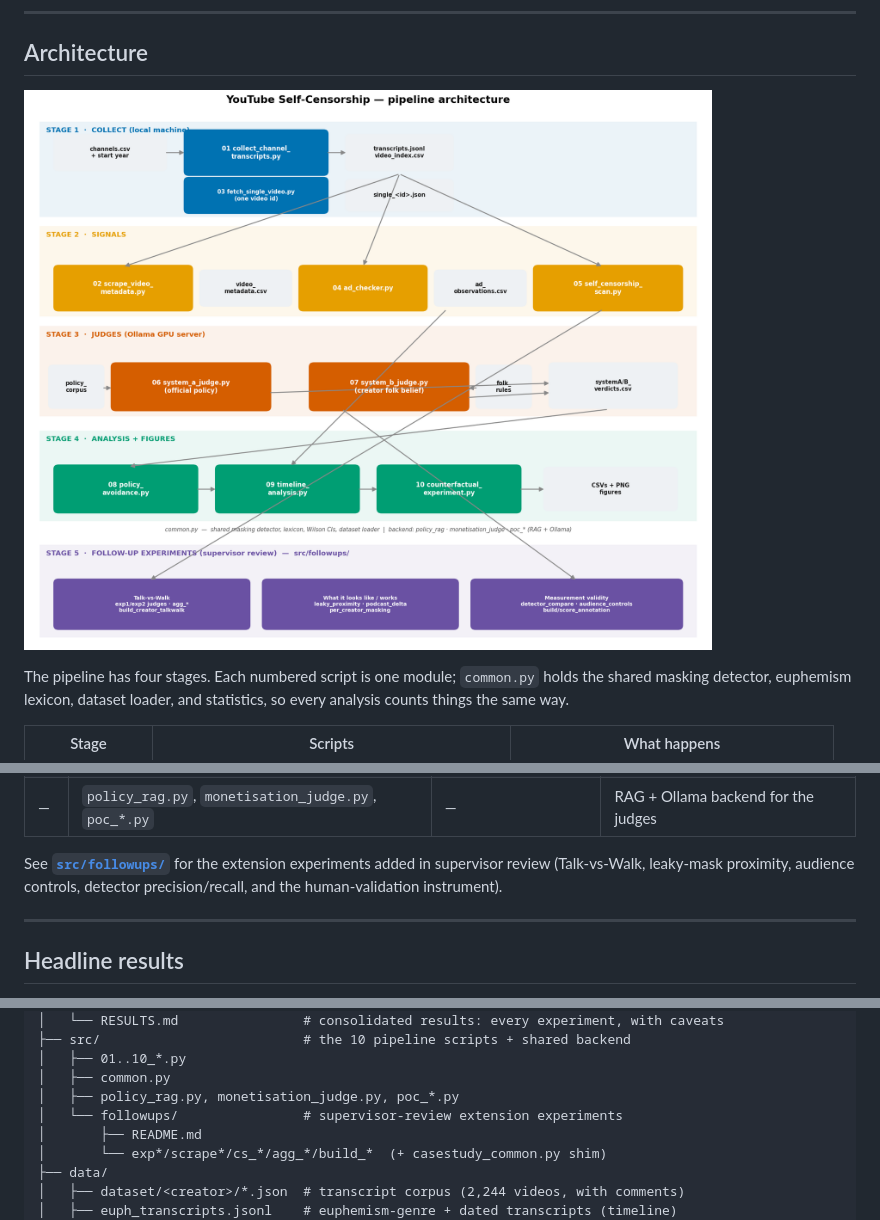
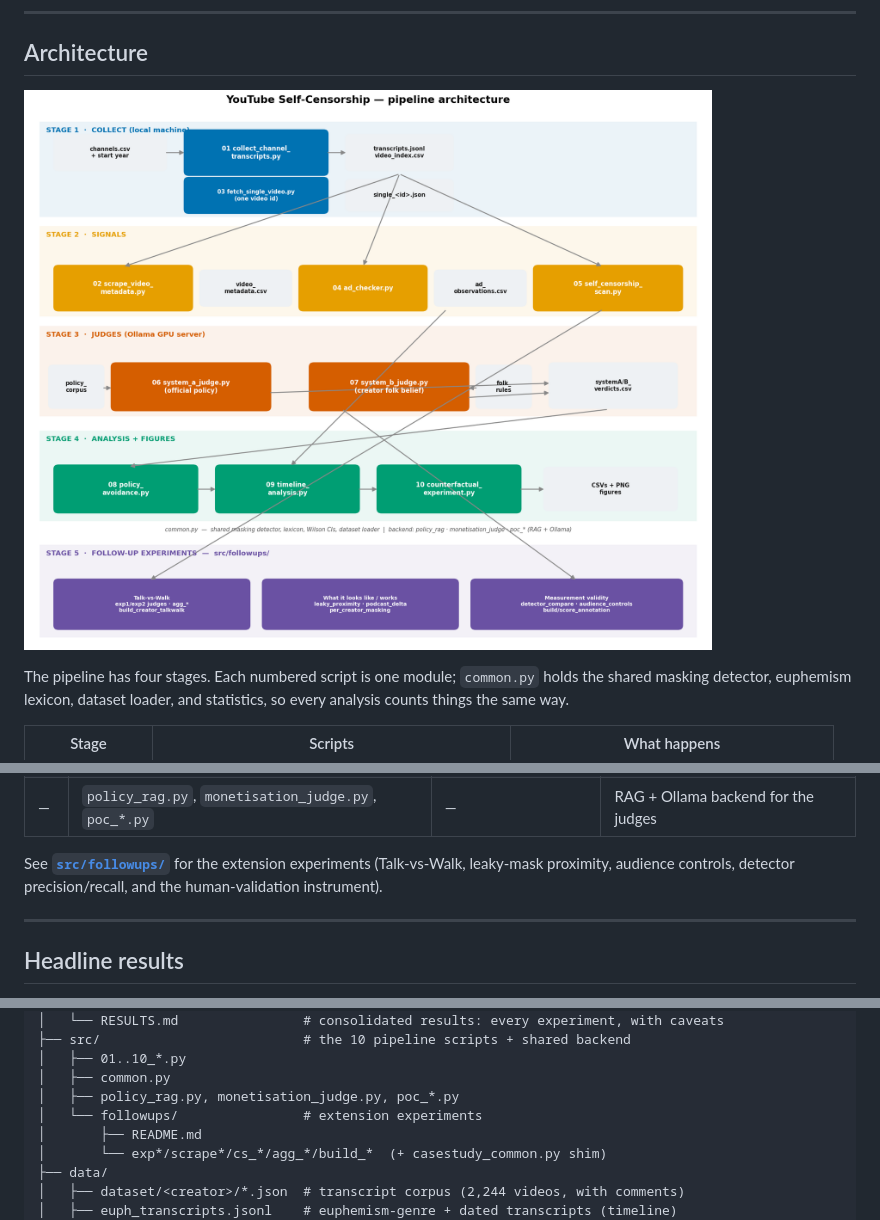
Before and after one commit to g3-dinesh/youtube-self-censorship, a Markdown page: README.md, 3 parts joined by grey strips. Rendered like a GitHub page; pictures changed too: docs/architecture.png.

```diff
--- a/README.md
+++ b/README.md
@@ -164,8 +164,8 @@ python src/09_timeline_analysis.py --category true-crime --min-n 5
 | — | `policy_rag.py`, `monetisation_judge.py`, `poc_*.py` | — | RAG + Ollama backend for the judges |
 
 See **[`src/followups/`](src/followups/README.md)** for the extension experiments
-added in supervisor review (Talk-vs-Walk, leaky-mask proximity, audience controls,
-detector precision/recall, and the human-validation instrument).
+(Talk-vs-Walk, leaky-mask proximity, audience controls, detector precision/recall,
+and the human-validation instrument).
 
 ---
 
@@ -208,7 +208,7 @@ amrita-review/
 │   ├── 01..10_*.py
 │   ├── common.py
 │   ├── policy_rag.py, monetisation_judge.py, poc_*.py
-│   └── followups/                # supervisor-review extension experiments
+│   └── followups/                # extension experiments
 │       ├── README.md
 │       └── exp*/scrape*/cs_*/agg_*/build_*  (+ casestudy_common.py shim)
 ├── data/
```
Also changed, not shown: docs/RESULTS.md (+7 -7 lines), src/followups/README.md (+4 -5 lines), 1 other file.
